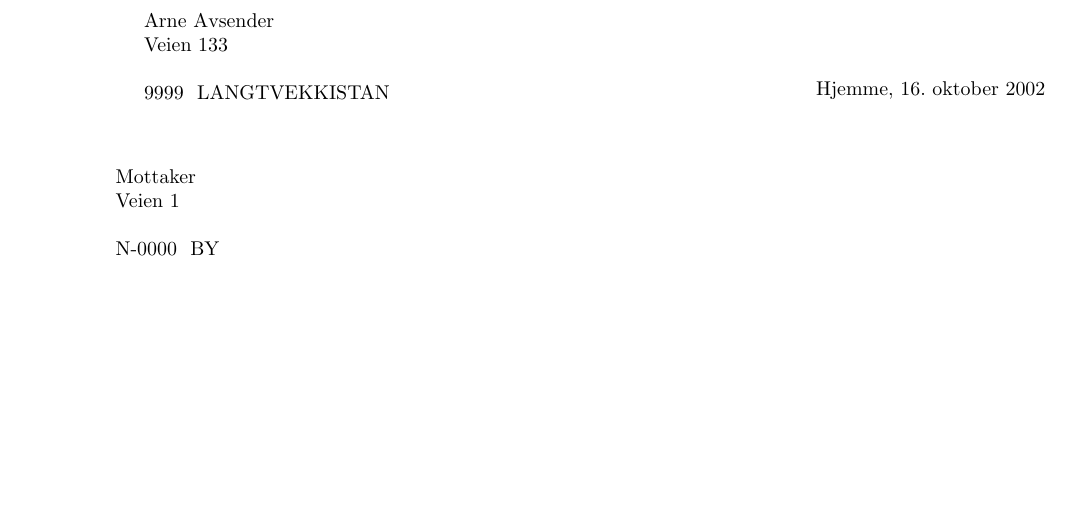
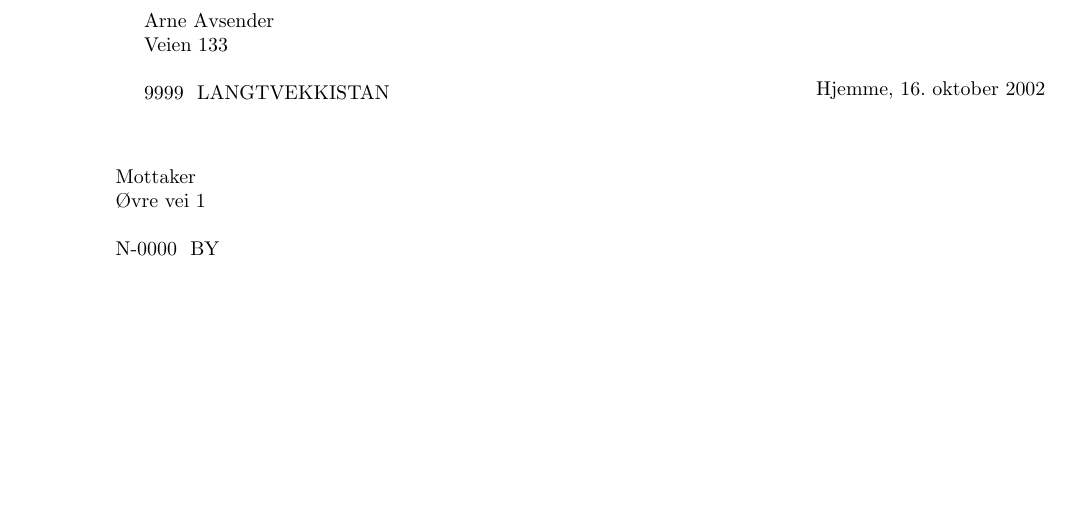
Before and after one commit to asgeirn/brev-cls, a LaTeX document (eksempel.tex): part of the page, cut so that both start at the same text. Compiled offline with pdfLaTeX.

Commit message:
Add visible UTF-8 character in example to verify UTF-8 safety in output. (#10)

```diff
--- a/eksempel.tex
+++ b/eksempel.tex
@@ -15,7 +15,7 @@
 \LetterDate{2002-10-16}
 
 \begin{letter}{Mottaker\\
-               Veien 1\\
+               Øvre vei 1\\
                \ \\
                N-0000\ \ BY}
 
```
